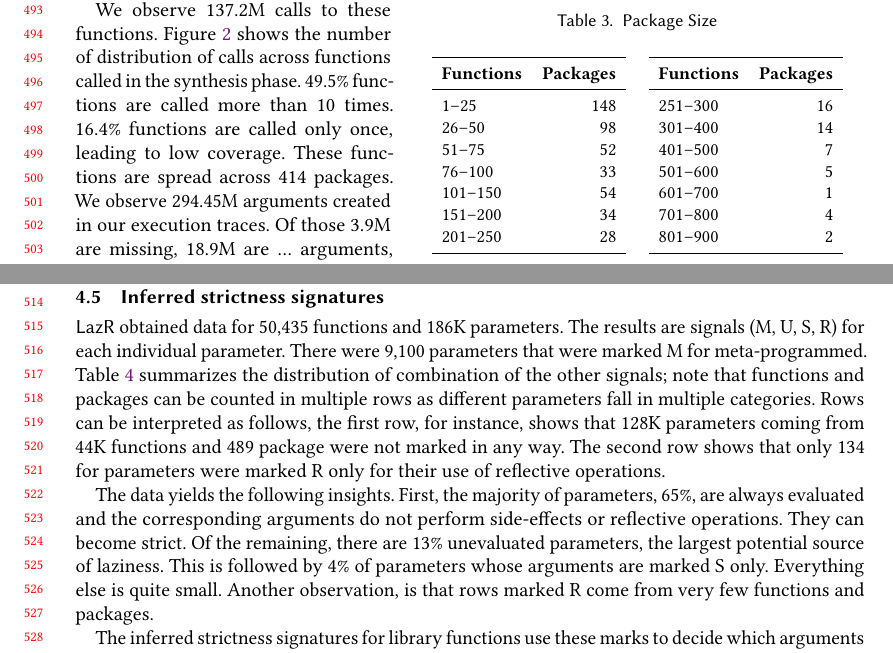
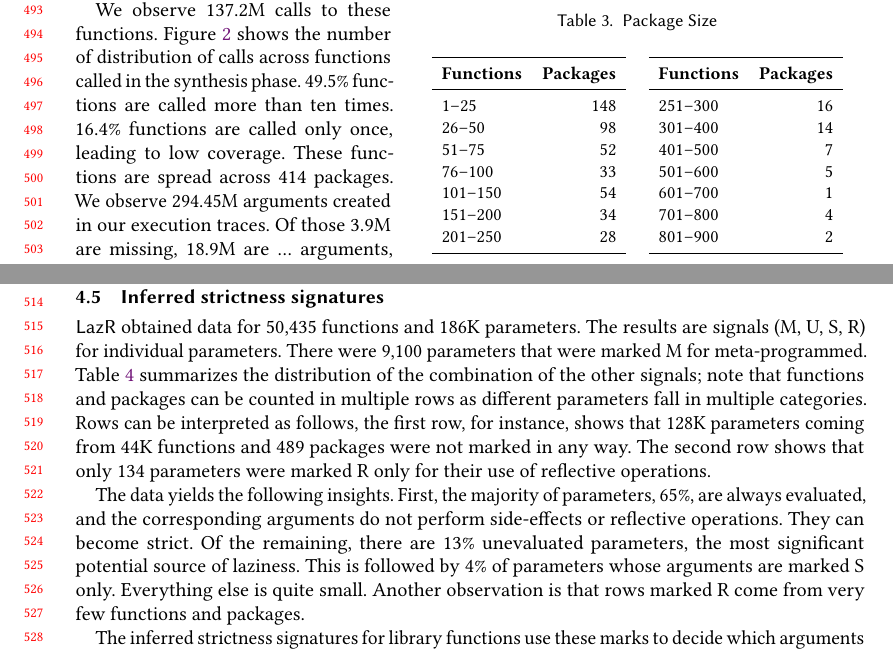
Before and after one commit to aviralg/promisebreaker-paper, a LaTeX paper (main.tex): two parts of page 11 of 19, joined at a grey line, cut so that both start at the same text. Compiled offline with pdfLaTeX.

Commit message:
Fix corpus section

```diff
--- a/main.tex
+++ b/main.tex
@@ -966,7 +966,7 @@ has the maximum number of functions, 886.
 
 We observe 137.2M calls to these functions. Figure ~\ref{fig:callDist} shows the
 number of distribution of calls across functions called in the synthesis
-phase. 49.5\% functions are called more than 10 times. 16.4\% functions are
+phase. 49.5\% functions are called more than ten times. 16.4\% functions are
 called only once, leading to low coverage. These functions are spread across 414
 packages.
 We observe 294.45M arguments created in our execution traces. Of those 3.9M are
@@ -989,22 +989,22 @@ parameters.
 \subsection{Inferred strictness signatures}\label{sec:results}
 
 \lazr obtained data for 50,435 functions and 186K parameters. The results are
-signals (M, U, S, R) for each individual parameter. There were 9,100 parameters
-that were marked M for meta-programmed. Table~\ref{table:strictdist} summarizes
-the distribution of combination of the other signals; note that functions and
+signals (M, U, S, R) for individual parameters. There were 9,100 parameters that
+were marked M for meta-programmed. Table~\ref{table:strictdist} summarizes the
+distribution of the combination of the other signals; note that functions and
 packages can be counted in multiple rows as different parameters fall in
 multiple categories. Rows can be interpreted as follows, the first row, for
-instance, shows that 128K parameters coming from 44K functions and 489 package
-were not marked in any way. The second row shows that only 134 for parameters
+instance, shows that 128K parameters coming from 44K functions and 489 packages
+were not marked in any way. The second row shows that only 134 parameters
 were marked R only for their use of reflective operations.
 
 The data yields the following insights. First, the majority of parameters, 65\%,
-are always evaluated and the corresponding arguments do not perform side-effects
-or reflective operations. They can become strict. Of the remaining, there are
-13\% unevaluated parameters, the largest potential source of laziness. This is
-followed by 4\% of parameters whose arguments are marked S only. Everything else
-is quite small. Another observation, is that rows marked R come from very few
-functions and packages.
+are always evaluated, and the corresponding arguments do not perform
+side-effects or reflective operations. They can become strict. Of the remaining,
+there are 13\% unevaluated parameters, the most significant potential source of
+laziness. This is followed by 4\% of parameters whose arguments are marked S
+only. Everything else is quite small. Another observation is that rows marked R
+come from very few functions and packages.
 
 \begin{table}
   \vspace{-3mm}
```
Also changed, not shown: main.tex (6 more changed lines).
